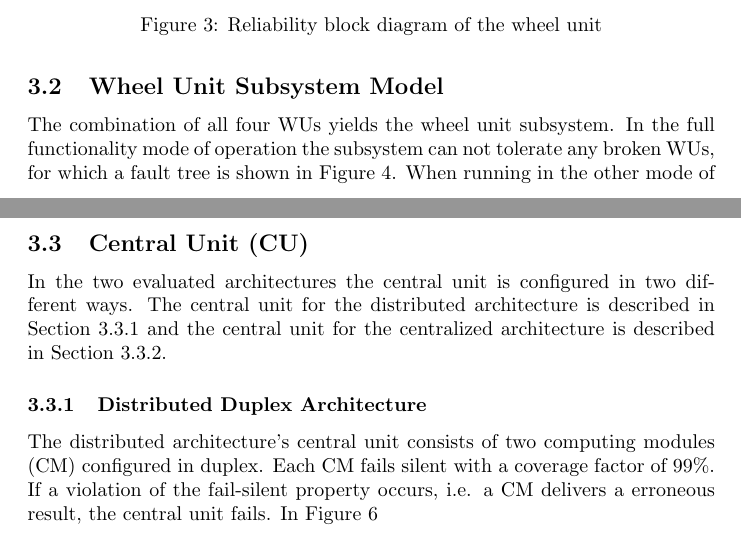
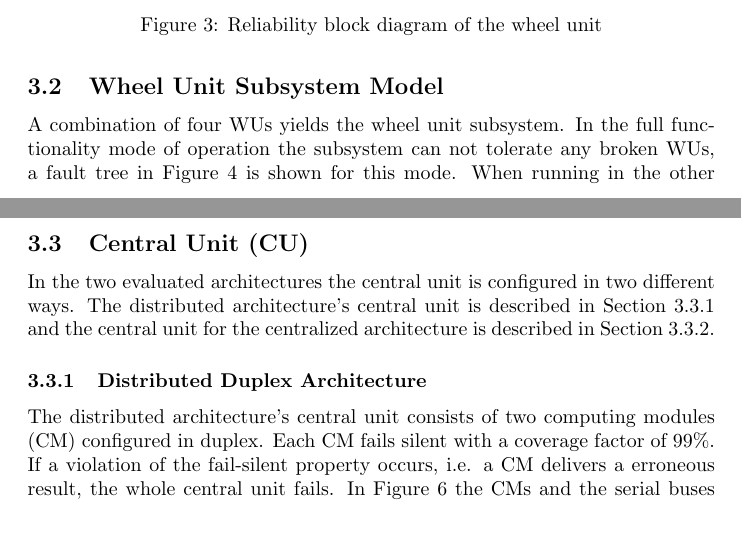
Before and after one commit to Ratniko/EDA122, a LaTeX document (lab_report/main.tex, which reads lab_report/S3.tex): two parts of pages 6 and 7 of 15, joined at a grey line, cut so that both start at the same text. Compiled offline with pdfLaTeX.

Commit message:
added tabref

```diff
--- a/lab_report/S3.tex
+++ b/lab_report/S3.tex
@@ -19,9 +19,12 @@ Each wheel unit consists of three different components, sensors (S), actuator (A
   \caption{Reliability block diagram of the wheel unit}
   \label{fig3}
 \end{figure}
+
+
+
 %--------------------------------
 \subsection{Wheel Unit Subsystem Model}
-The combination of all four WUs yields the wheel unit subsystem. In the full functionality mode of operation the subsystem can not tolerate any broken WUs, for which a fault tree is shown in \figref{fig4}. When running in the other mode of operation, allowing degraded functionality, one WU can become faulty without causing a full system failure, shown in \figref{fig5}.
+A combination of four WUs yields the wheel unit subsystem. In the full functionality mode of operation the subsystem can not tolerate any broken WUs, a fault tree in \figref{fig4} is shown for this mode. When running in the other mode of operation, allowing degraded functionality, one WU can become faulty without causing a full system failure, shown in \figref{fig5}.
 \begin{figure}[H]
   \Tree[.{WU Subsystem Failure} [.{$1 \geq$} WU WU WU WU ] ]
   \caption{Fault tree for the Wheel Unit Subsystem, full functionality}
@@ -32,11 +35,13 @@ The combination of all four WUs yields the wheel unit subsystem. In the full fun
   \caption{Fault tree for the Wheel Unit Subsystem, degraded functionality}
   \label{fig5}
 \end{figure}
+
+
 %--------------------------------
 \subsection{Central Unit (CU)}
-In the two evaluated architectures the central unit is configured in two different ways. The central unit for the distributed architecture is described in \secref{subsec:dda} and the central unit for the centralized architecture is described in \secref{subsec:cta}.
+In the two evaluated architectures the central unit is configured in two different ways. The distributed architecture's central unit is described in \secref{subsec:dda} and the central unit for the centralized architecture is described in \secref{subsec:cta}.
 
 \subsubsection{Distributed Duplex Architecture}
 \label{subsec:dda}
-The distributed architecture's central unit consists of two computing modules (CM) configured in duplex. Each CM fails silent with a coverage factor of $99\%$. If a violation of the fail-silent property occurs, i.e. a CM delivers a erroneous result, the central unit fails. In \figref{fig6}
+The distributed architecture's central unit consists of two computing modules (CM) configured in duplex. Each CM fails silent with a coverage factor of $99\%$. If a violation of the fail-silent property occurs, i.e. a CM delivers a erroneous result, the whole central unit fails. In \figref{fig6} the CMs and the serial buses (SB) connecting them, are illustrated. This setup yields the reliability block diagram shown in \figref{fig7}. As the subsystem works like a hot standby system, and have the failure rates in \tabref{tab} the Markov chain model in \figref{fig8} can be derived.
 
--- a/lab_report/main.tex
+++ b/lab_report/main.tex
@@ -28,6 +28,7 @@
 \usepackage{qtree}
 \newcommand{\figref}[1]{Figure~\ref{#1}}
 \newcommand{\secref}[1]{Section~\ref{#1}}
+\newcommand{\tabref}[1]{Table~\ref{#1}}
 \usetikzlibrary{shapes,arrows,positioning,backgrounds,calc,petri,calc,fit}
 %\tikzstyle{comp} = [draw, fill=blue!20, rectangle, minimum height=7mm, minimum width=14mm]
 \tikzstyle{comp} = [draw, rectangle, minimum height=7mm, minimum width=14mm]
```
Also changed, not shown: lab_report/S3.tex (14 more changed lines).
